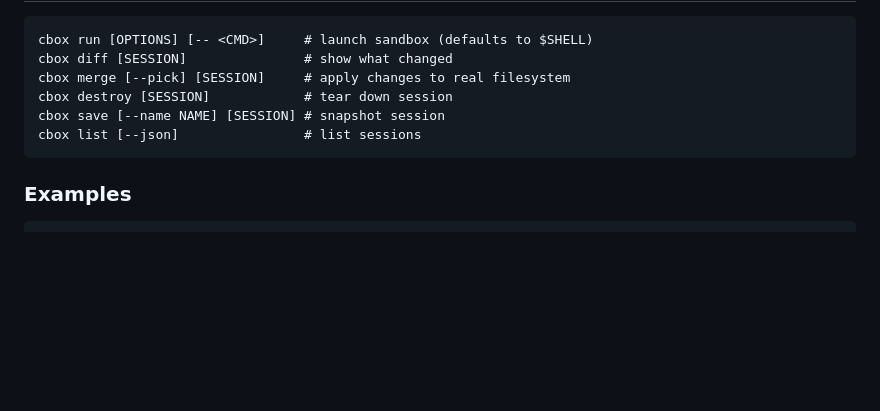
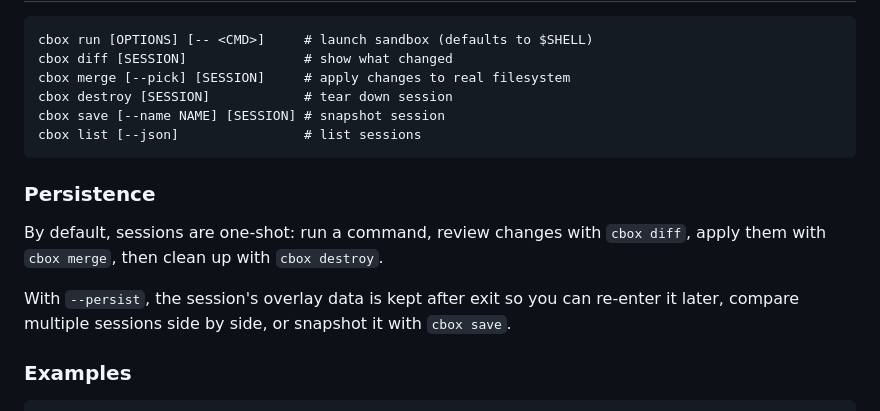
Before and after one commit to borngraced/cbox, a Markdown page: README.md, the part around the change. GitHub-like rendering; blank space fills up the shorter version.

Commit message:
Document --persist behavior in README

````diff
--- a/README.md
+++ b/README.md
@@ -90,6 +90,12 @@ cbox save [--name NAME] [SESSION] # snapshot session
 cbox list [--json]                # list sessions
 ```
 
+### Persistence
+
+By default, sessions are one-shot: run a command, review changes with `cbox diff`, apply them with `cbox merge`, then clean up with `cbox destroy`.
+
+With `--persist`, the session's overlay data is kept after exit so you can re-enter it later, compare multiple sessions side by side, or snapshot it with `cbox save`.
+
 ### Examples
 
 ```bash
````
